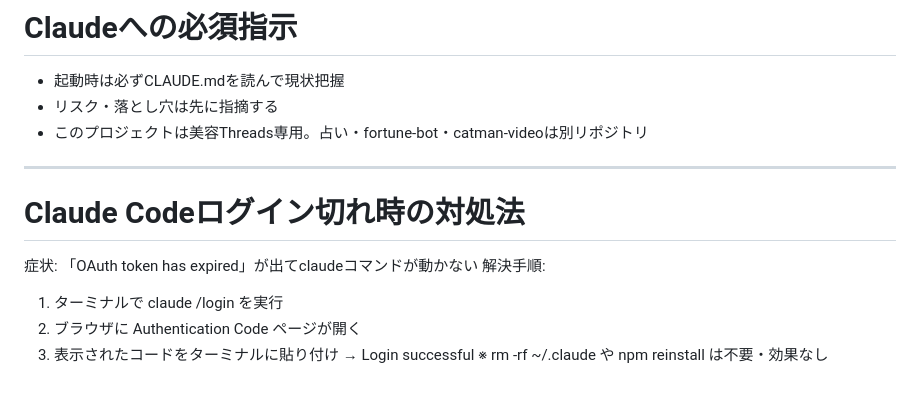
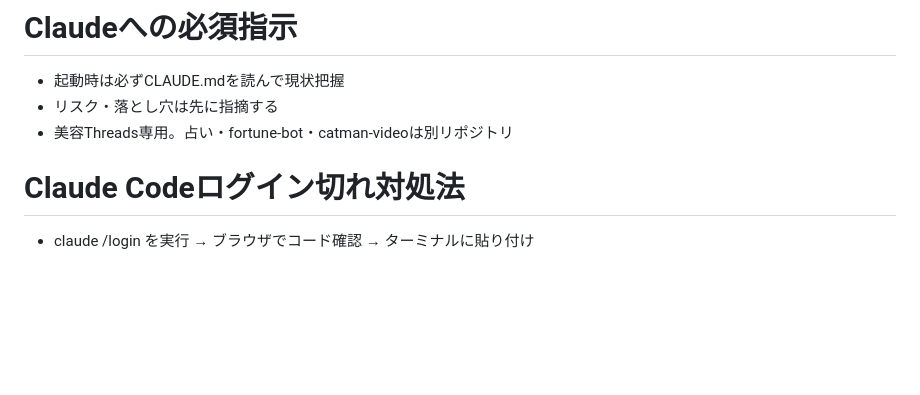
Before and after one commit to siromaje713/affiliate-bot, a Markdown page: CLAUDE.md, the part around one of its changes. Drawn GitHub-style; blank space fills up the shorter version.

```diff
--- a/CLAUDE.md
+++ b/CLAUDE.md
@@ -141,14 +91,7 @@ Cowork（リサーチ）
 # Claudeへの必須指示
 - 起動時は必ずCLAUDE.mdを読んで現状把握
 - リスク・落とし穴は先に指摘する
-- このプロジェクトは美容Threads専用。占い・fortune-bot・catman-videoは別リポジトリ
+- 美容Threads専用。占い・fortune-bot・catman-videoは別リポジトリ
 
----
-
-# Claude Codeログイン切れ時の対処法
-症状: 「OAuth token has expired」が出てclaudeコマンドが動かない
-解決手順:
-1. ターミナルで claude /login を実行
-2. ブラウザに Authentication Code ページが開く
-3. 表示されたコードをターミナルに貼り付け → Login successful
-※ rm -rf ~/.claude や npm reinstall は不要・効果なし
+# Claude Codeログイン切れ対処法
+- claude /login を実行 → ブラウザでコード確認 → ターミナルに貼り付け
```
Also changed, not shown: other parts of CLAUDE.md (+25 -75 lines).
